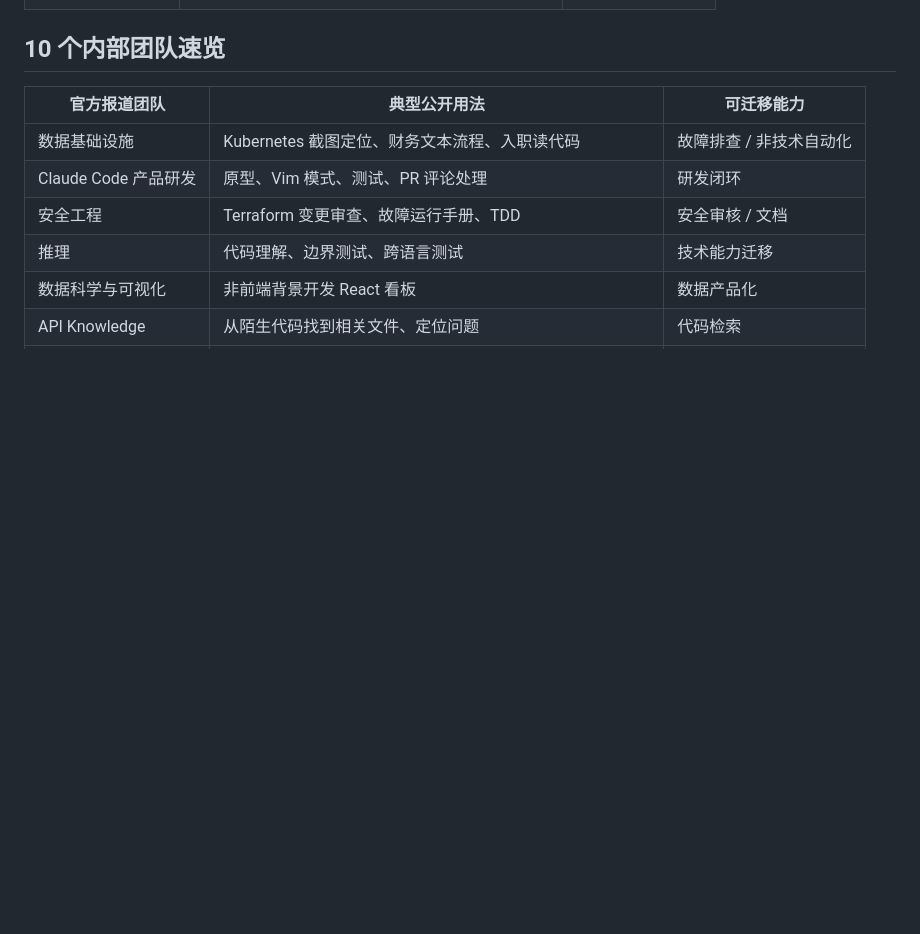
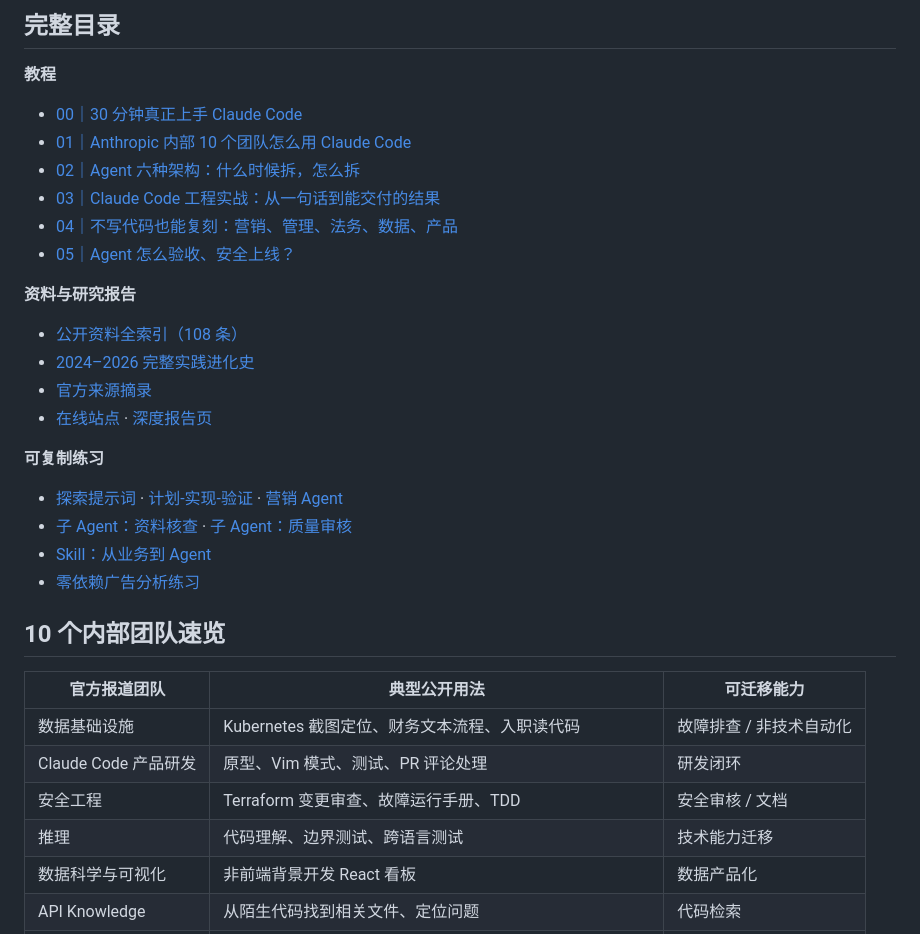
Before and after one commit to AIPMAndy/anthropic-claude-code-agent-handbook, a Markdown page: README.md, the part around one of its changes. GitHub-like rendering; blank space fills up the shorter version.

```diff
--- a/README.md
+++ b/README.md
@@ -43,3 +56,27 @@
+## 完整目录
+
+**教程**
+
+- [00｜30 分钟真正上手 Claude Code](docs/00-quickstart.md)
+- [01｜Anthropic 内部 10 个团队怎么用 Claude Code](docs/01-ten-teams.md)
+- [02｜Agent 六种架构：什么时候拆，怎么拆](docs/02-agent-patterns.md)
+- [03｜Claude Code 工程实战：从一句话到能交付的结果](docs/03-code-playbook.md)
+- [04｜不写代码也能复刻：营销、管理、法务、数据、产品](docs/04-business-cases.md)
+- [05｜Agent 怎么验收、安全上线？](docs/05-evals-and-safety.md)
+
+**资料与研究报告**
+
+- [公开资料全索引（108 条）](docs/SOURCE-MATRIX.md)
+- [2024–2026 完整实践进化史](docs/2024-2026-PRACTICES.md)
+- [官方来源摘录](sources/official-sources.md)
+- [在线站点](https://aipmandy.github.io/anthropic-claude-code-agent-handbook/) · [深度报告页](https://aipmandy.github.io/anthropic-claude-code-agent-handbook/study.html)
+
+**可复制练习**
+
+- [探索提示词](prompts/discover.md) · [计划-实现-验证](prompts/plan-build-verify.md) · [营销 Agent](prompts/marketing-agents.md)
+- [子 Agent：资料核查](.claude/agents/source-researcher.md) · [子 Agent：质量审核](.claude/agents/quality-reviewer.md)
+- [Skill：从业务到 Agent](.claude/skills/business-to-agent/SKILL.md)
+- [零依赖广告分析练习](examples/ads/README.md)
 
 ## 10 个内部团队速览
 
```
Also changed, not shown: other parts of README.md (+56 -68 lines), assets/social-preview.png (added), site/assets/social-preview.png (added), 3 other files.
